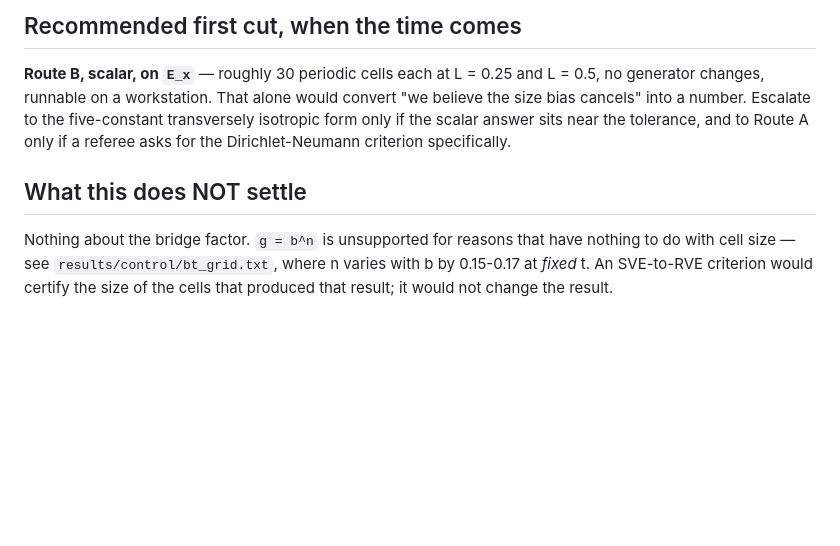
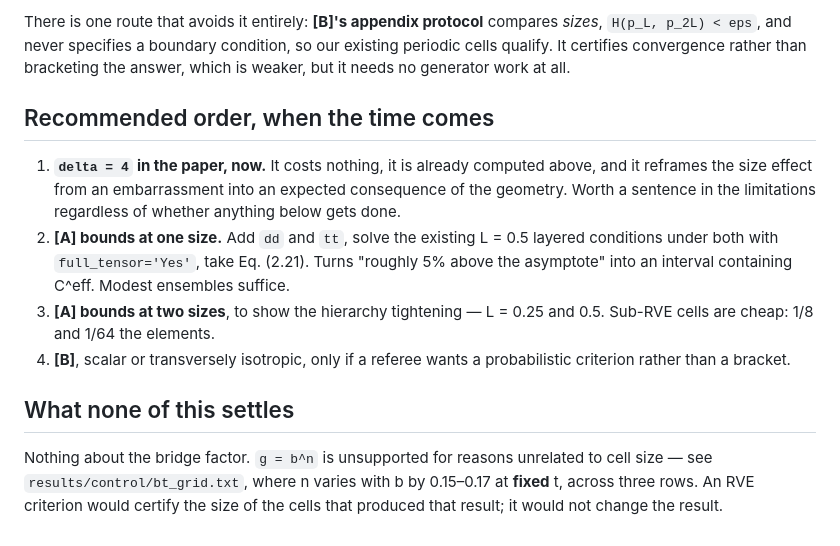
Before and after one commit to geck-000/SpaX, a Markdown page: docs/DEFERRED_SVE_RVE.md, the part around one of its changes. Drawn GitHub-style; blank space fills up the shorter version.

```diff
--- a/docs/DEFERRED_SVE_RVE.md
+++ b/docs/DEFERRED_SVE_RVE.md
@@ -97,16 +94,27 @@ gives the scalar case in closed form, in modified Bessel functions.
 
-## Recommended first cut, when the time comes
+There is one route that avoids it entirely: **[B]'s appendix protocol** compares
+*sizes*, `H(p_L, p_2L) < eps`, and never specifies a boundary condition, so our
+existing periodic cells qualify. It certifies convergence rather than bracketing
+the answer, which is weaker, but it needs no generator work at all.
 
-**Route B, scalar, on `E_x`** — roughly 30 periodic cells each at L = 0.25 and
-L = 0.5, no generator changes, runnable on a workstation. That alone would
-convert "we believe the size bias cancels" into a number. Escalate to the
-five-constant transversely isotropic form only if the scalar answer sits near
-the tolerance, and to Route A only if a referee asks for the Dirichlet-Neumann
-criterion specifically.
+## Recommended order, when the time comes
 
-## What this does NOT settle
+1. **`delta = 4` in the paper, now.** It costs nothing, it is already computed
+   above, and it reframes the size effect from an embarrassment into an expected
+   consequence of the geometry. Worth a sentence in the limitations regardless
+   of whether anything below gets done.
+2. **[A] bounds at one size.** Add `dd` and `tt`, solve the existing L = 0.5
+   layered conditions under both with `full_tensor='Yes'`, take Eq. (2.21).
+   Turns "roughly 5% above the asymptote" into an interval containing C^eff.
+   Modest ensembles suffice.
+3. **[A] bounds at two sizes**, to show the hierarchy tightening — L = 0.25 and
+   0.5. Sub-RVE cells are cheap: 1/8 and 1/64 the elements.
+4. **[B]**, scalar or transversely isotropic, only if a referee wants a
+   probabilistic criterion rather than a bracket.
 
-Nothing about the bridge factor. `g = b^n` is unsupported for reasons that have
-nothing to do with cell size — see `results/control/bt_grid.txt`, where n varies
-with b by 0.15-0.17 at *fixed* t. An SVE-to-RVE criterion would certify the size
-of the cells that produced that result; it would not change the result.
+## What none of this settles
+
+Nothing about the bridge factor. `g = b^n` is unsupported for reasons unrelated
+to cell size — see `results/control/bt_grid.txt`, where n varies with b by
+0.15–0.17 at **fixed** t, across three rows. An RVE criterion would certify the
+size of the cells that produced that result; it would not change the result.
```
Also changed, not shown: other parts of docs/DEFERRED_SVE_RVE.md (+68 -71 lines).
